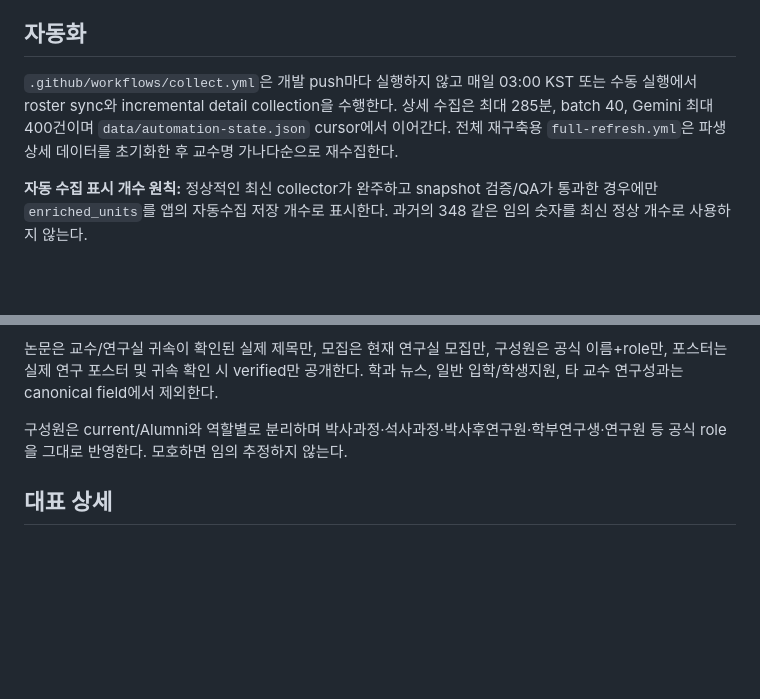
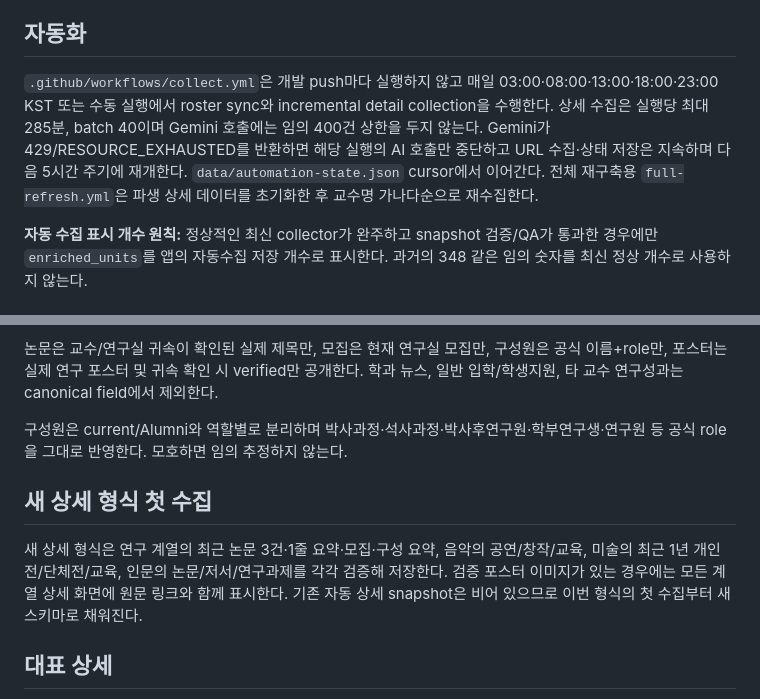
Before and after one commit to leehojun0303/snu-lab-navigator, a Markdown page: docs/handoff/CURRENT_STATE.md, 2 parts joined by grey strips. Drawn GitHub-style; blank space fills up the shorter version.

Commit message:
Update handoff for compact-detail recollection

```diff
--- a/docs/handoff/CURRENT_STATE.md
+++ b/docs/handoff/CURRENT_STATE.md
@@ -16,7 +16,7 @@ GitHub: https://github.com/leehojun0303/snu-lab-navigator
 `tools/roster_sync.py`가 연결된 공식 서울대학교 학과·단과대 등 roster URL을 합집합으로 검사한다. 한 곳에서 현재 재직이 확인되면 유지하며, 신규 교수는 교수×소속 unit으로 자동 추가한다. 한 번의 출처 누락으로 삭제하지 않고 명시적인 퇴직/전임 종료 또는 보수적 반복 미확인 기준을 적용한다.
 
 ## 자동화
-`.github/workflows/collect.yml`은 개발 push마다 실행하지 않고 매일 03:00 KST 또는 수동 실행에서 roster sync와 incremental detail collection을 수행한다. 상세 수집은 최대 285분, batch 40, Gemini 최대 400건이며 `data/automation-state.json` cursor에서 이어간다. 전체 재구축용 `full-refresh.yml`은 파생 상세 데이터를 초기화한 후 교수명 가나다순으로 재수집한다.
+`.github/workflows/collect.yml`은 개발 push마다 실행하지 않고 매일 03:00·08:00·13:00·18:00·23:00 KST 또는 수동 실행에서 roster sync와 incremental detail collection을 수행한다. 상세 수집은 실행당 최대 285분, batch 40이며 Gemini 호출에는 임의 400건 상한을 두지 않는다. Gemini가 429/RESOURCE_EXHAUSTED를 반환하면 해당 실행의 AI 호출만 중단하고 URL 수집·상태 저장은 지속하며 다음 5시간 주기에 재개한다.  `data/automation-state.json` cursor에서 이어간다. 전체 재구축용 `full-refresh.yml`은 파생 상세 데이터를 초기화한 후 교수명 가나다순으로 재수집한다.
 
 **자동 수집 표시 개수 원칙:** 정상적인 최신 collector가 완주하고 snapshot 검증/QA가 통과한 경우에만 `enriched_units`를 앱의 자동수집 저장 개수로 표시한다. 과거의 348 같은 임의 숫자를 최신 정상 개수로 사용하지 않는다.
 
@@ -26,6 +26,10 @@ GitHub: https://github.com/leehojun0303/snu-lab-navigator
 논문은 교수/연구실 귀속이 확인된 실제 제목만, 모집은 현재 연구실 모집만, 구성원은 공식 이름+role만, 포스터는 실제 연구 포스터 및 귀속 확인 시 verified만 공개한다. 학과 뉴스, 일반 입학/학생지원, 타 교수 연구성과는 canonical field에서 제외한다.
 
 구성원은 current/Alumni와 역할별로 분리하며 박사과정·석사과정·박사후연구원·학부연구생·연구원 등 공식 role을 그대로 반영한다. 모호하면 임의 추정하지 않는다.
+
+## 새 상세 형식 첫 수집
+
+새 상세 형식은 연구 계열의 최근 논문 3건·1줄 요약·모집·구성 요약, 음악의 공연/창작/교육, 미술의 최근 1년 개인전/단체전/교육, 인문의 논문/저서/연구과제를 각각 검증해 저장한다. 검증 포스터 이미지가 있는 경우에는 모든 계열 상세 화면에 원문 링크와 함께 표시한다. 기존 자동 상세 snapshot은 비어 있으므로 이번 형식의 첫 수집부터 새 스키마로 채워진다.
 
 ## 대표 상세
 `dist/showcase-final.js`가 최신 정상 snapshot의 completeness score로 가장 정보가 충실한 unit을 자동 선택한다. 특정 교수 하드코딩은 사용하지 않는다.
```
